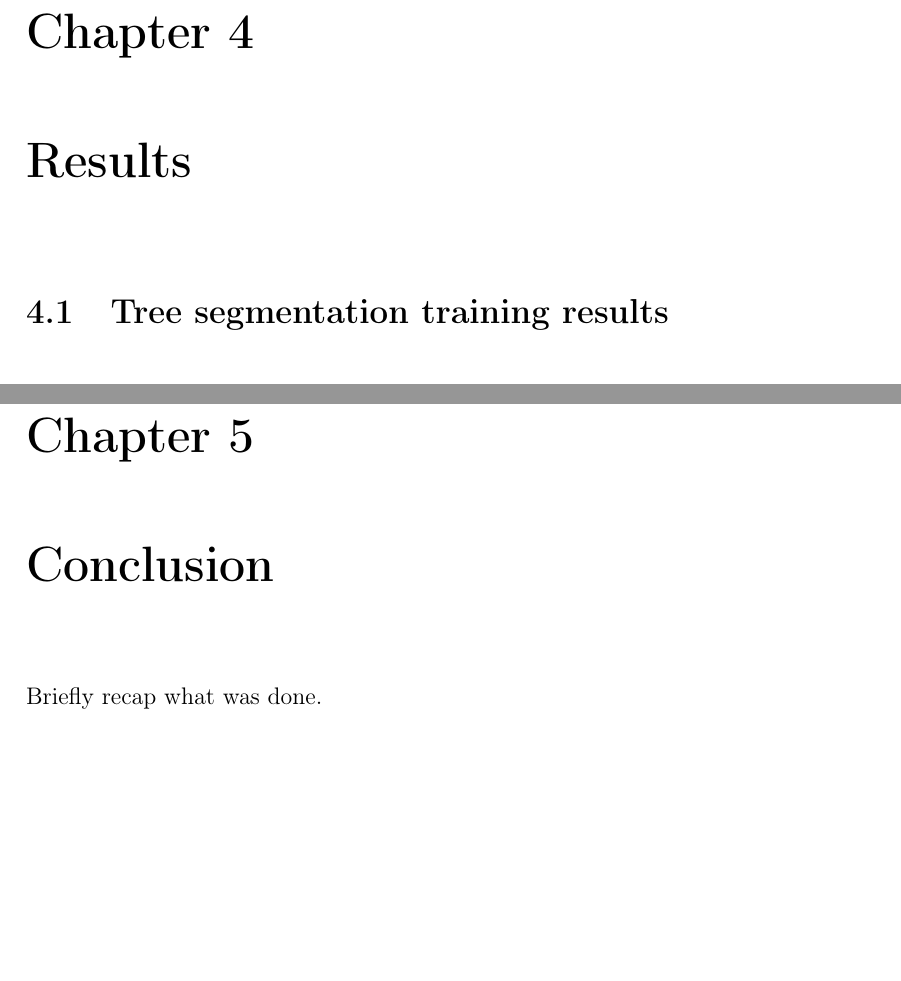
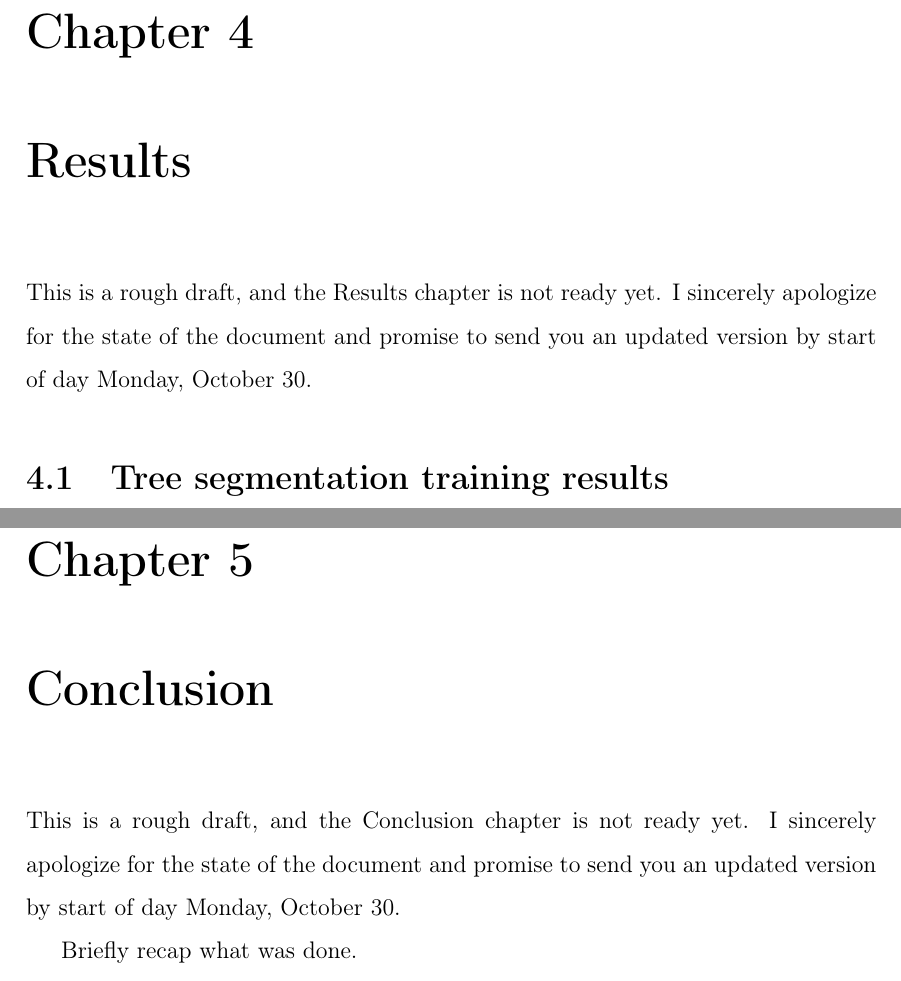
Before and after one commit to iod-ine/thesis, a LaTeX thesis (latex/main.tex, which reads latex/chapters/04_results.tex, latex/chapters/05_conclusion.tex): two parts of pages 41 and 42 of 43, joined at a grey line, cut so that both start at the same text, the shorter picture padded with empty space. Compiled offline with pdfLaTeX.

Commit message:
Add note about the final draft date

```diff
--- a/latex/chapters/04_results.tex
+++ b/latex/chapters/04_results.tex
@@ -1,4 +1,6 @@
 \chapter{Results}\label{cap:results}
+
+This is a rough draft, and the Results chapter is not ready yet. I sincerely apologize for the state of the document and promise to send you an updated version by start of day Monday, October 30.
 
 \section{Tree segmentation training results}
 
--- a/latex/chapters/05_conclusion.tex
+++ b/latex/chapters/05_conclusion.tex
@@ -3,6 +3,8 @@
 \epigraphhead[50]{%
     \epigraph{"A PhD research project is an academic exercise of given effort and length." }{Dr. Ron Anderson, PhD adviser of my PhD adviser, prof. Clement Fortin}
 }
+
+This is a rough draft, and the Conclusion chapter is not ready yet. I sincerely apologize for the state of the document and promise to send you an updated version by start of day Monday, October 30.
 
 Briefly recap what was done.
 
```
